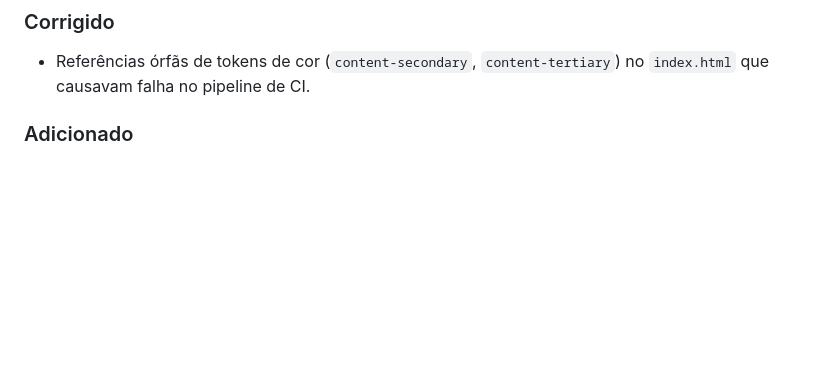
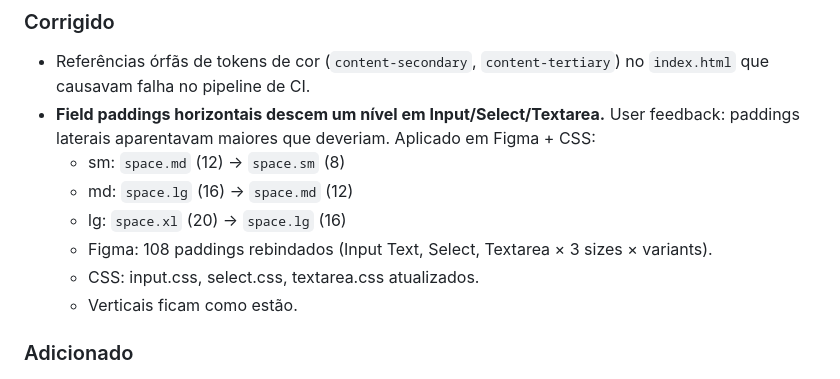
Before and after one commit to uxindesign/design-system-core, a Markdown page: CHANGELOG.md, the part around the change. GitHub-like rendering; blank space fills up the shorter version.

Commit message:
docs(changelog): adicionar entry pro fix de field paddings descida (complementa 6d61409)

```diff
--- a/CHANGELOG.md
+++ b/CHANGELOG.md
@@ -10,6 +10,13 @@ A partir de `1.0.0-beta.1`, o sistema entrou em **fase beta** — releases incre
 
 ### Corrigido
 - Referências órfãs de tokens de cor (`content-secondary`, `content-tertiary`) no `index.html` que causavam falha no pipeline de CI.
+- **Field paddings horizontais descem um nível em Input/Select/Textarea.** User feedback: paddings laterais aparentavam maiores que deveriam. Aplicado em Figma + CSS:
+  - sm: `space.md` (12) → `space.sm` (8)
+  - md: `space.lg` (16) → `space.md` (12)
+  - lg: `space.xl` (20) → `space.lg` (16)
+  - Figma: 108 paddings rebindados (Input Text, Select, Textarea × 3 sizes × variants).
+  - CSS: input.css, select.css, textarea.css atualizados.
+  - Verticais ficam como estão.
 
 ### Adicionado
 
```
